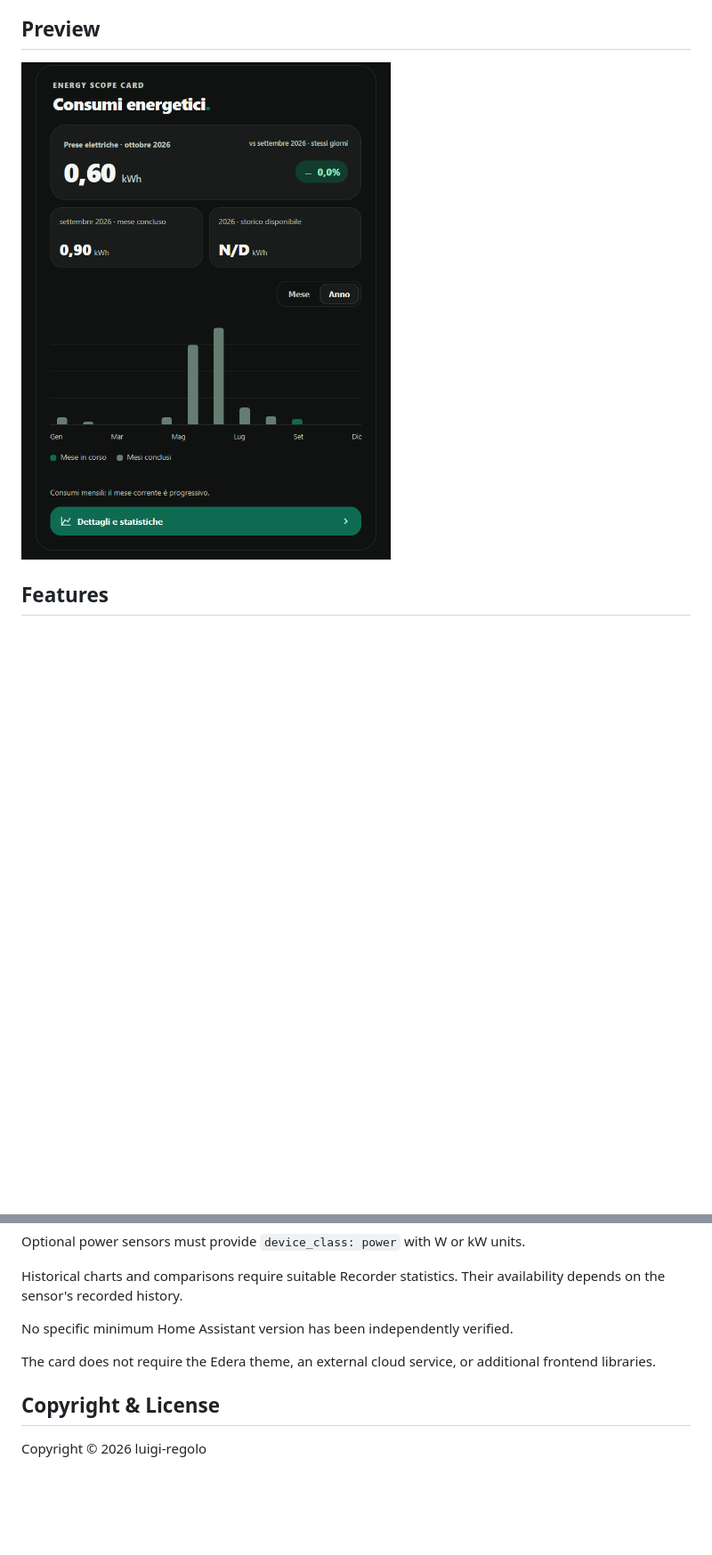
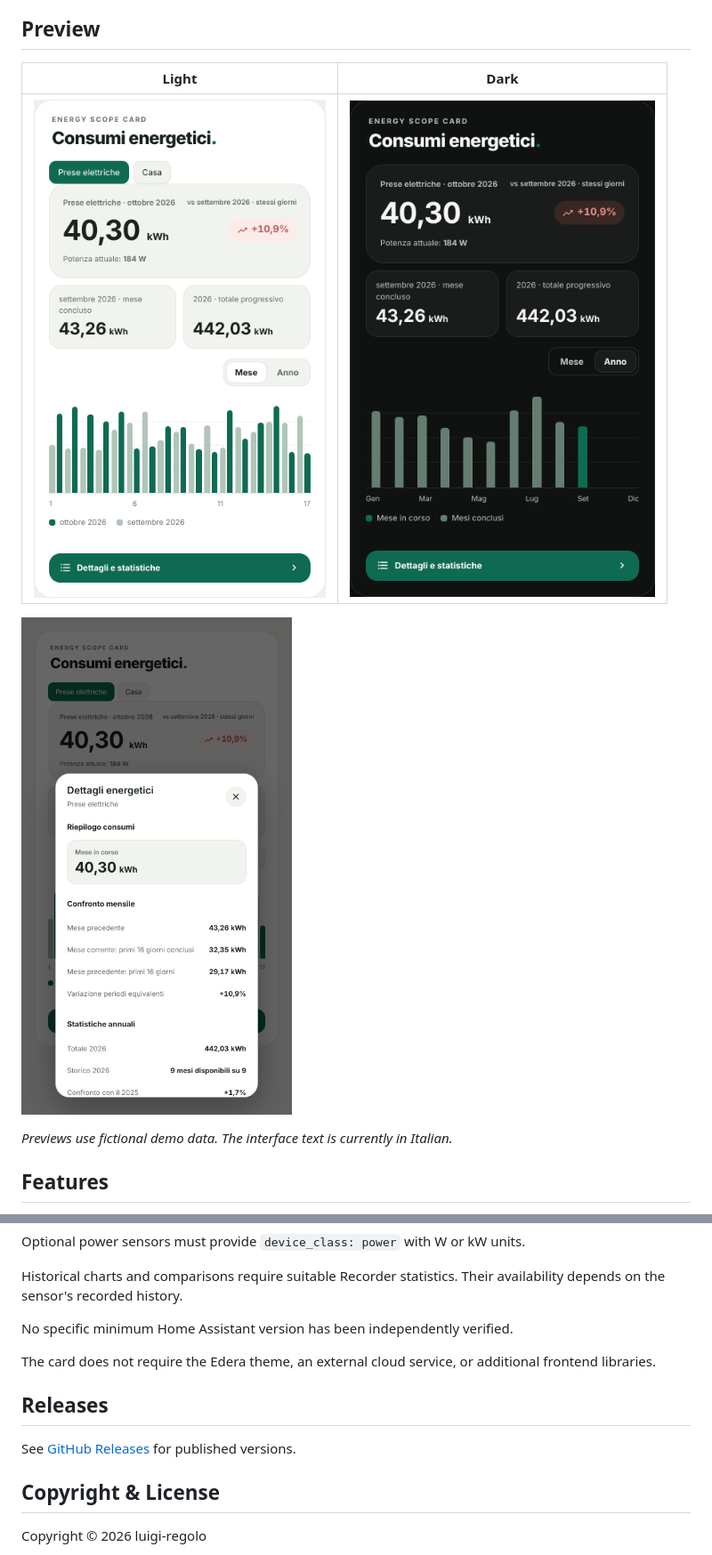
Before and after one commit to luigi-regolo/energy-scope-card, a Markdown page: README.md, 2 parts joined by grey strips. Shown at 89% size. Drawn GitHub-style; pictures changed too: assets/energy-scope-card-dark.png (added), assets/energy-scope-card-light.png (added), assets/energy-scope-card-popup-light.png (added); blank space fills up the shorter version.

Commit message:
Update README badges, installation and previews

```diff
--- a/README.md
+++ b/README.md
@@ -17,7 +17,13 @@ Energy Scope Card uses Home Assistant entities and available local Recorder stat
 
 ## Preview
 
-![Energy Scope Card Preview — Graphite Dark](assets/preview-main.png)
+| Light | Dark |
+| --- | --- |
+| ![Energy Scope Card in Light mode](assets/energy-scope-card-light.png) | ![Energy Scope Card in Dark mode](assets/energy-scope-card-dark.png) |
+
+![Energy Scope Card details popup, Light mode](assets/energy-scope-card-popup-light.png)
+
+*Previews use fictional demo data. The interface text is currently in Italian.*
 
 ## Features
 
@@ -98,6 +124,10 @@ No specific minimum Home Assistant version has been independently verified.
 
 The card does not require the Edera theme, an external cloud service, or additional frontend libraries.
 
+## Releases
+
+See [GitHub Releases](https://github.com/luigi-regolo/energy-scope-card/releases) for published versions.
+
 ## Copyright & License
 
 Copyright © 2026 luigi-regolo
```
Also changed, not shown: other parts of README.md (+30 -10 lines), 1 other file.
